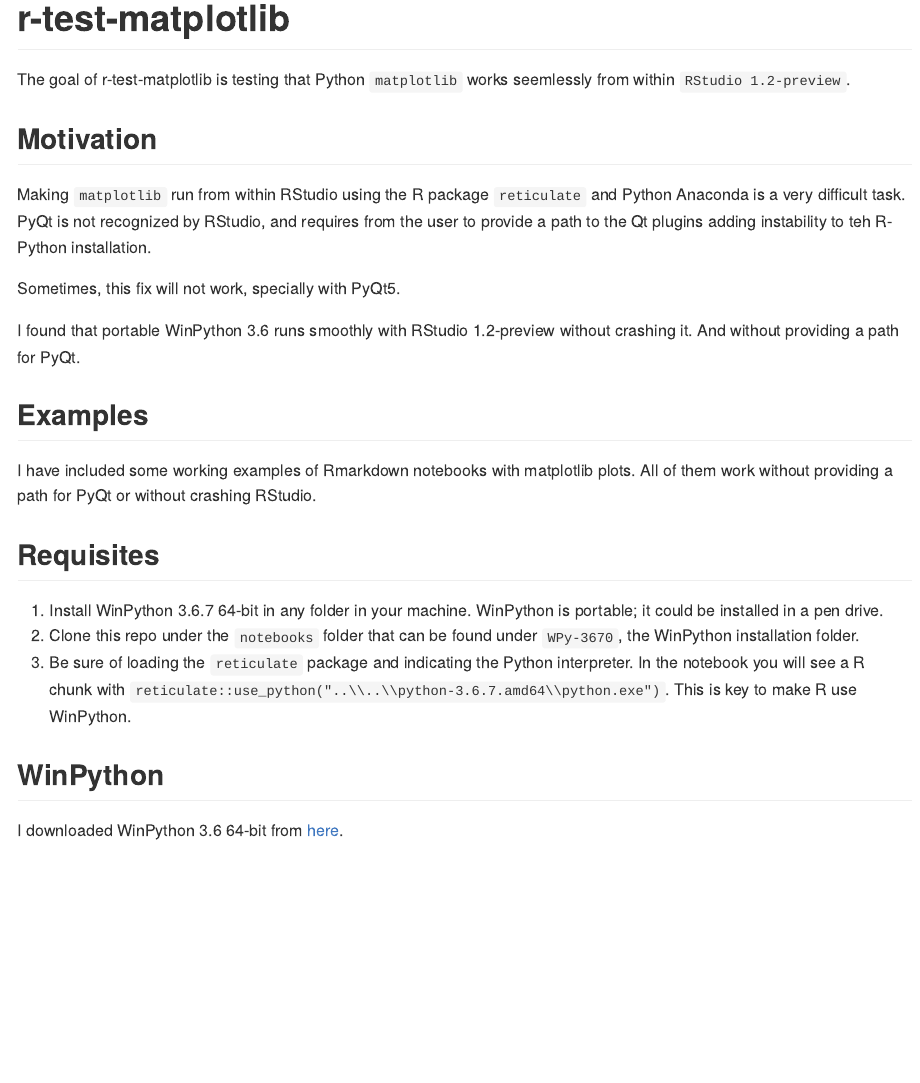
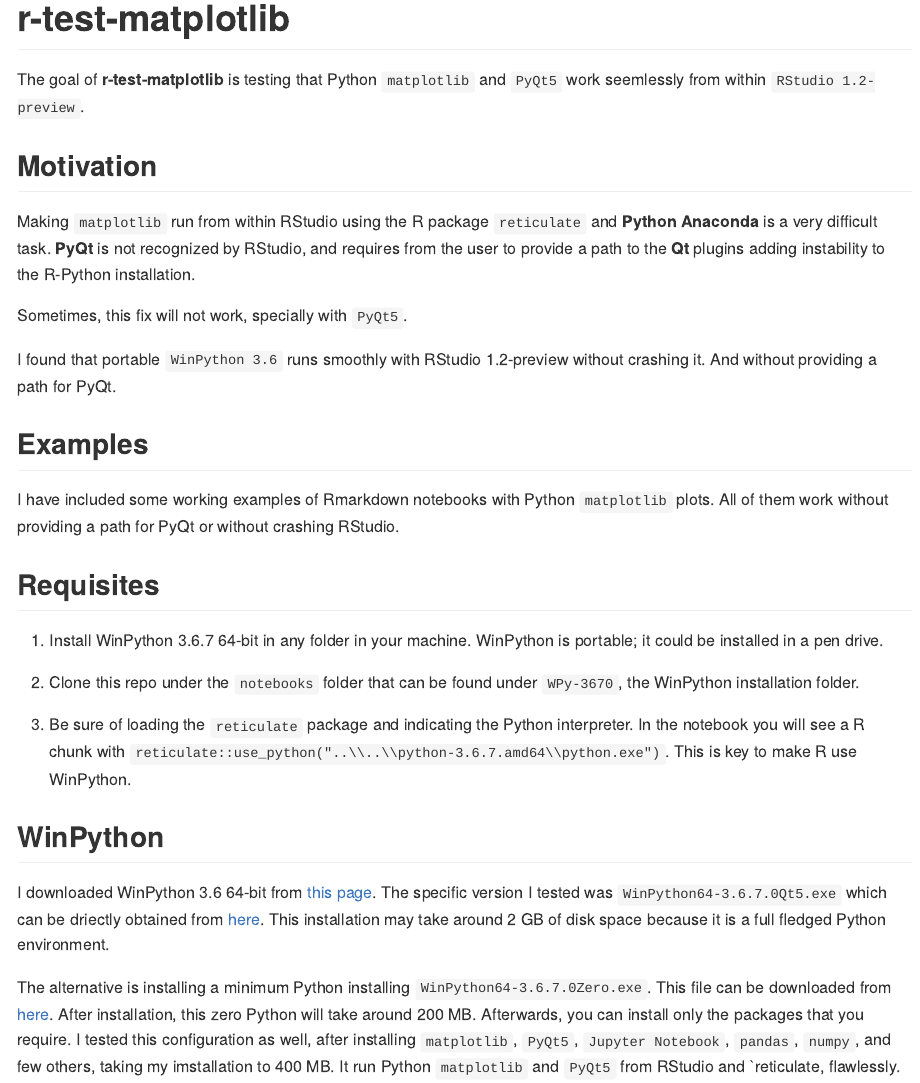
Before and after one commit to f0nzie/matplotlib-with-rmarkdown, an R Markdown document (README.Rmd): the page in a window 1100 px wide, from its top. The pictures show the output file README.md that the author committed with the source, drawn offline in the style of GitHub.

Commit message:
explain difference between regular WinPython install and WinPython-zero.

```diff
--- a/README.Rmd
+++ b/README.Rmd
@@ -13,25 +13,29 @@
 
 # r-test-matplotlib
 
-The goal of r-test-matplotlib is testing that Python `matplotlib` works seemlessly from within `RStudio 1.2-preview`.
+The goal of **r-test-matplotlib** is testing that Python `matplotlib` and `PyQt5` work seemlessly from within `RStudio 1.2-preview`.
 
 ## Motivation
-Making `matplotlib` run from within RStudio using the R package `reticulate` and Python Anaconda is a very difficult task. PyQt is not recognized by RStudio, and requires from the user to provide a path to the Qt plugins adding instability to teh R-Python installation.
+Making `matplotlib` run from within RStudio using the R package `reticulate` and **Python Anaconda** is a very difficult task. **PyQt** is not recognized by RStudio, and requires from the user to provide a path to the **Qt** plugins adding instability to the R-Python installation.
 
-Sometimes, this fix will not work, specially with PyQt5.
+Sometimes, this fix will not work, specially with `PyQt5`.
 
-I found that portable WinPython 3.6 runs smoothly with RStudio 1.2-preview without crashing it. And without providing a path for PyQt.
+I found that portable `WinPython 3.6` runs smoothly with RStudio 1.2-preview without crashing it. And without providing a path for PyQt.
 
 ## Examples
-I have included some working examples of Rmarkdown notebooks with matplotlib plots.
+I have included some working examples of Rmarkdown notebooks with Python `matplotlib` plots.
 All of them work without providing a path for PyQt or without crashing RStudio.
 
 ## Requisites
 1. Install WinPython 3.6.7 64-bit in any folder in your machine. WinPython is portable; it could be installed in a pen drive.
+
 2. Clone this repo under the `notebooks` folder that can be found under `WPy-3670`, the WinPython installation folder.
+
 3. Be sure of loading the `reticulate` package and indicating the Python interpreter.
 In the notebook you will see a R chunk with `reticulate::use_python("..\\..\\python-3.6.7.amd64\\python.exe")`. This is key to make R use WinPython.
 
 
 ## WinPython
-I downloaded WinPython 3.6 64-bit from [here](https://sourceforge.net/projects/winpython/files/WinPython_3.6/3.6.7.0/).
+I downloaded WinPython 3.6 64-bit from [this page](https://sourceforge.net/projects/winpython/files/WinPython_3.6/3.6.7.0/). The specific version I tested was `WinPython64-3.6.7.0Qt5.exe` which can be driectly obtained from [here](https://sourceforge.net/projects/winpython/files/WinPython_3.6/3.6.7.0/WinPython64-3.6.7.0Qt5.exe/download). This installation may take around 2 GB of disk space because it is a full fledged Python environment.
+
+The alternative is installing a minimum Python installing `WinPython64-3.6.7.0Zero.exe`. This file can be downloaded from [here](https://sourceforge.net/projects/winpython/files/WinPython_3.6/3.6.7.0/WinPython64-3.6.7.0Zero.exe/download). After installation, this zero Python will take around 200 MB. Afterwards, you can install only the packages that you require. I tested this configuration as well, after installing `matplotlib`, `PyQt5`, `Jupyter Notebook`, `pandas`, `numpy`, and few others, taking my imstallation to 400 MB. It run Python `matplotlib` and `PyQt5` from RStudio and `reticulate, flawlessly.
```
Also changed, not shown: README.md.
